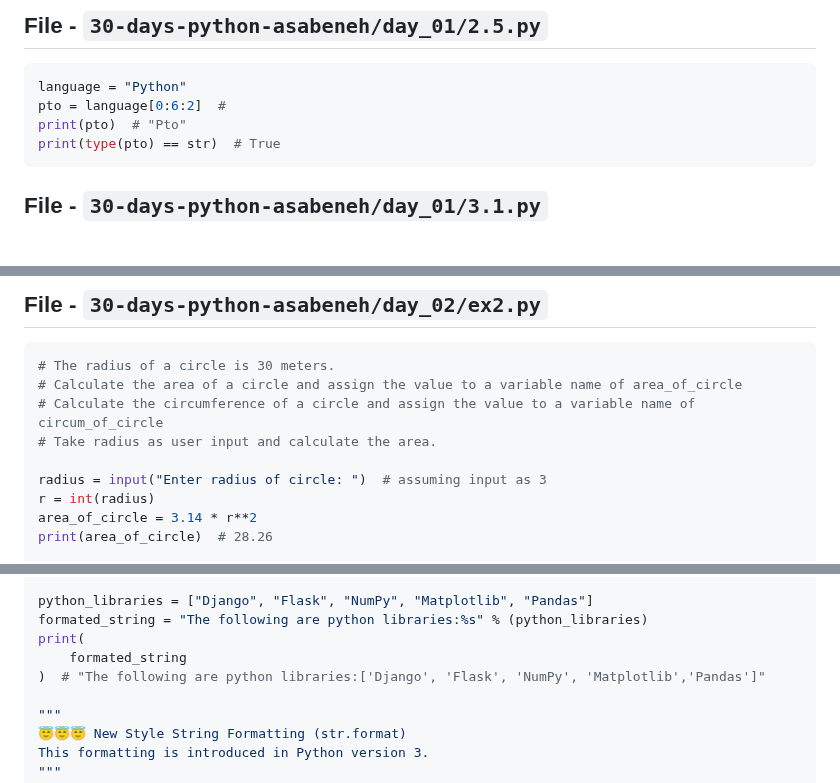
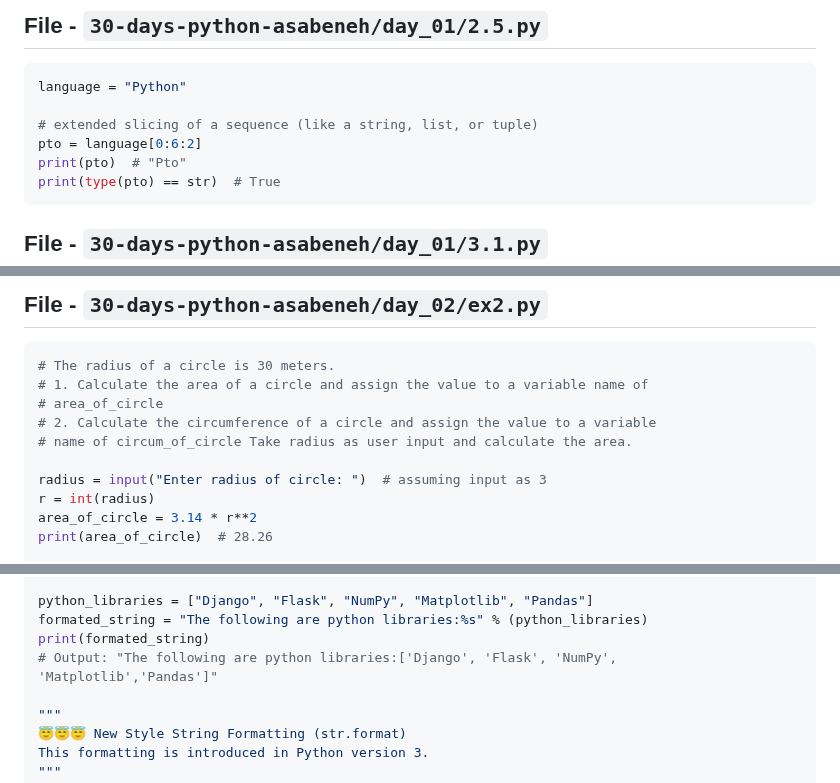
Before and after one commit to sahilrajput03/learn-python, a Markdown page: README.md, 3 parts joined by grey strips. Drawn GitHub-style; blank space fills up the shorter version.

Commit message:
Report generated to README

````diff
--- a/README.md
+++ b/README.md
@@ -221,7 +224,9 @@ print(f)  # n
 <!-- The below code snippet is automatically added from ./30-days-python-asabeneh/day_01/2.5.py -->
 ```py
 language = "Python"
-pto = language[0:6:2]  #
+
+# extended slicing of a sequence (like a string, list, or tuple)
+pto = language[0:6:2]
 print(pto)  # "Pto"
 print(type(pto) == str)  # True
 ```
@@ -574,9 +581,10 @@ print(final_value2)  # 1
 <!-- The below code snippet is automatically added from ./30-days-python-asabeneh/day_02/ex2.py -->
 ```py
 # The radius of a circle is 30 meters.
-# Calculate the area of a circle and assign the value to a variable name of area_of_circle
-# Calculate the circumference of a circle and assign the value to a variable name of circum_of_circle
-# Take radius as user input and calculate the area.
+# 1. Calculate the area of a circle and assign the value to a variable name of
+# area_of_circle
+# 2. Calculate the circumference of a circle and assign the value to a variable
+# name of circum_of_circle Take radius as user input and calculate the area.
 
 radius = input("Enter radius of circle: ")  # assuming input as 3
 r = int(radius)
@@ -1150,9 +1170,8 @@ formated_string = "The area of circle with a radius %d is %.2f." % (
 
 python_libraries = ["Django", "Flask", "NumPy", "Matplotlib", "Pandas"]
 formated_string = "The following are python libraries:%s" % (python_libraries)
-print(
-    formated_string
-)  # "The following are python libraries:['Django', 'Flask', 'NumPy', 'Matplotlib','Pandas']"
+print(formated_string)
+# Output: "The following are python libraries:['Django', 'Flask', 'NumPy', 'Matplotlib','Pandas']"
 
 """
 😇😇😇 New Style String Formatting (str.format)
````
Also changed, not shown: other parts of README.md (+53 -31 lines).
